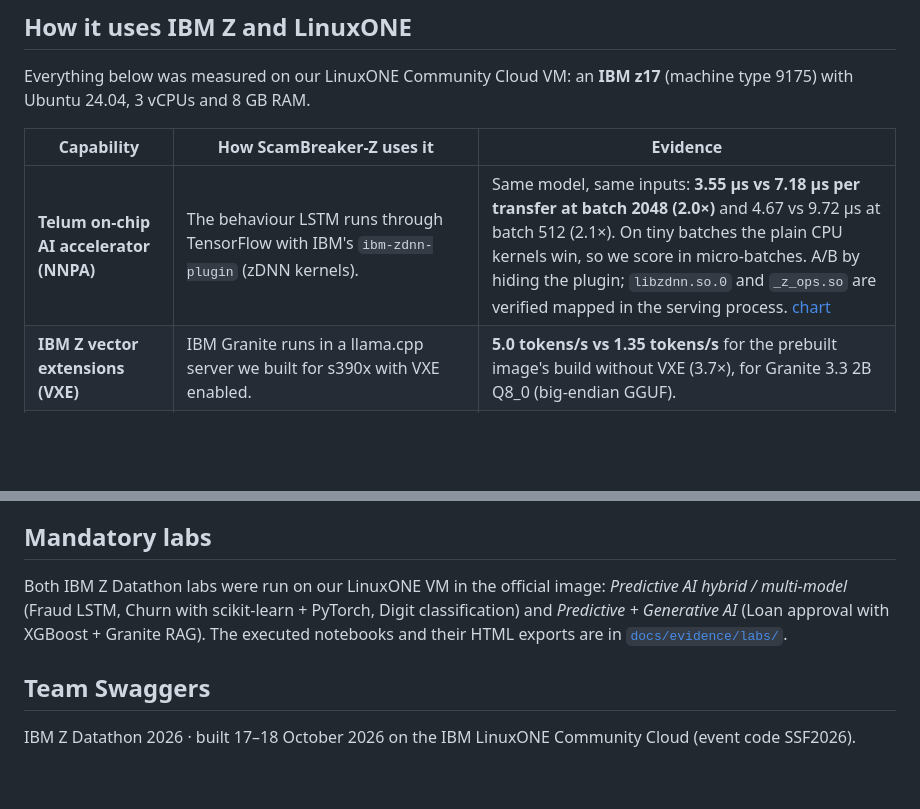
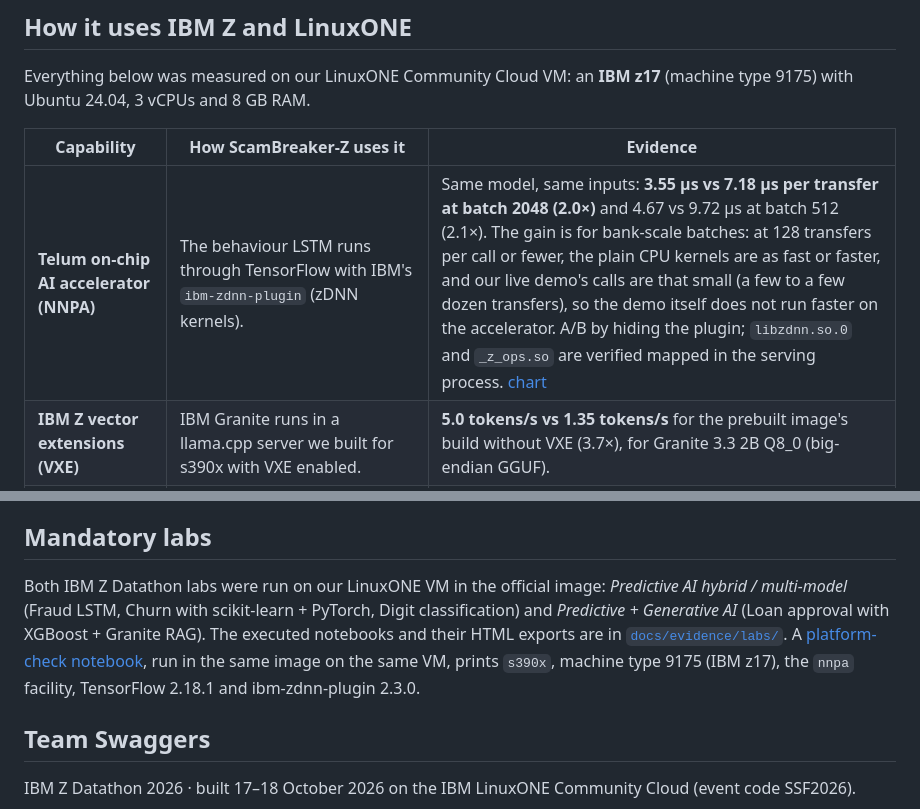
Before and after one commit to anniketkumar/scambreaker-z, a Markdown page: README.md, 2 parts joined by grey strips. GitHub-like rendering; blank space fills up the shorter version.

```diff
--- a/README.md
+++ b/README.md
@@ -38,7 +38,7 @@ Everything below was measured on our LinuxONE Community Cloud VM: an **IBM z17**
 
 | Capability | How ScamBreaker-Z uses it | Evidence |
 |---|---|---|
-| **Telum on-chip AI accelerator (NNPA)** | The behaviour LSTM runs through TensorFlow with IBM's `ibm-zdnn-plugin` (zDNN kernels). | Same model, same inputs: **3.55 µs vs 7.18 µs per transfer at batch 2048 (2.0×)** and 4.67 vs 9.72 µs at batch 512 (2.1×). On tiny batches the plain CPU kernels win, so we score in micro-batches. A/B by hiding the plugin; `libzdnn.so.0` and `_z_ops.so` are verified mapped in the serving process. [chart](docs/results/nnpa_vs_cpu.png) |
+| **Telum on-chip AI accelerator (NNPA)** | The behaviour LSTM runs through TensorFlow with IBM's `ibm-zdnn-plugin` (zDNN kernels). | Same model, same inputs: **3.55 µs vs 7.18 µs per transfer at batch 2048 (2.0×)** and 4.67 vs 9.72 µs at batch 512 (2.1×). The gain is for bank-scale batches: at 128 transfers per call or fewer, the plain CPU kernels are as fast or faster, and our live demo's calls are that small (a few to a few dozen transfers), so the demo itself does not run faster on the accelerator. A/B by hiding the plugin; `libzdnn.so.0` and `_z_ops.so` are verified mapped in the serving process. [chart](docs/results/nnpa_vs_cpu.png) |
 | **IBM Z vector extensions (VXE)** | IBM Granite runs in a llama.cpp server we built for s390x with VXE enabled. | **5.0 tokens/s vs 1.35 tokens/s** for the prebuilt image's build without VXE (3.7×), for Granite 3.3 2B Q8_0 (big-endian GGUF). |
 | **CPACF crypto + encryption at rest** | All data, models and the audit trail live on a **LUKS2 volume (AES-XTS, 512-bit key)**. The kernel uses the `xts-aes-s390` driver, i.e. the CPACF crypto unit. | `cryptsetup status`, `/proc/crypto` ([evidence](docs/evidence/)) |
 | **Containers + isolation** | Docker Compose with six services. The AI services sit on an `internal` network **with no route to the internet**, run as non-root with all capabilities dropped and `no-new-privileges`. | Live check: an outbound connection from the Granite container fails ([evidence](docs/evidence/)) |
@@ -151,7 +155,7 @@ For local development without LinuxONE: `python -m scambreaker.serve.allinone` r
 
 ## Mandatory labs
 
-Both IBM Z Datathon labs were run on our LinuxONE VM in the official image: *Predictive AI hybrid / multi-model* (Fraud LSTM, Churn with scikit-learn + PyTorch, Digit classification) and *Predictive + Generative AI* (Loan approval with XGBoost + Granite RAG). The executed notebooks and their HTML exports are in [`docs/evidence/labs/`](docs/evidence/labs/).
+Both IBM Z Datathon labs were run on our LinuxONE VM in the official image: *Predictive AI hybrid / multi-model* (Fraud LSTM, Churn with scikit-learn + PyTorch, Digit classification) and *Predictive + Generative AI* (Loan approval with XGBoost + Granite RAG). The executed notebooks and their HTML exports are in [`docs/evidence/labs/`](docs/evidence/labs/). A [platform-check notebook](docs/evidence/labs/00_platform_check_executed.ipynb), run in the same image on the same VM, prints `s390x`, machine type 9175 (IBM z17), the `nnpa` facility, TensorFlow 2.18.1 and ibm-zdnn-plugin 2.3.0.
 
 ## Team Swaggers
 
```
Also changed, not shown: other parts of README.md (+9 -5 lines), docs/data_card.md (+1 -1 lines), docs/architecture.png (added), docs/evidence/screenshots/01_l1cc_portal.png (added), docs/evidence/screenshots/02_platform_proof.png (added), docs/evidence/screenshots/03_console_live.png (added), docs/evidence/screenshots/04_vm_terminal.png (added), docs/evidence/screenshots/05_vm_terminal_cpu.png (added), 9 other files.
